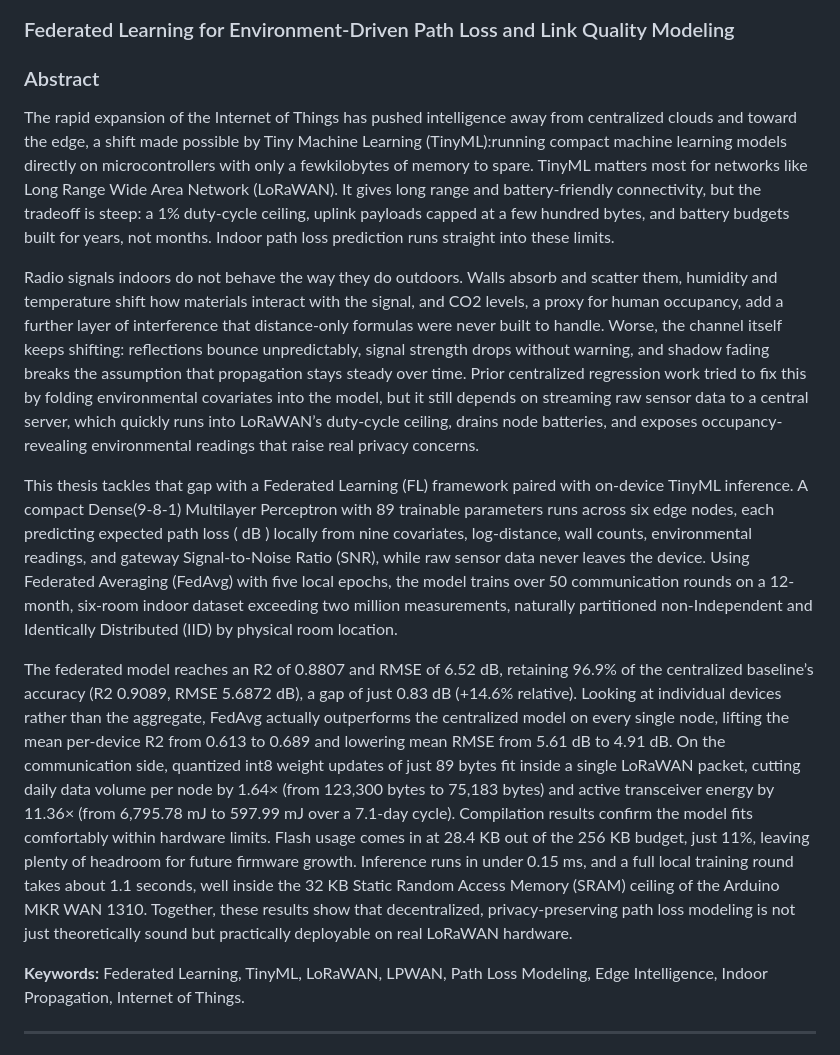
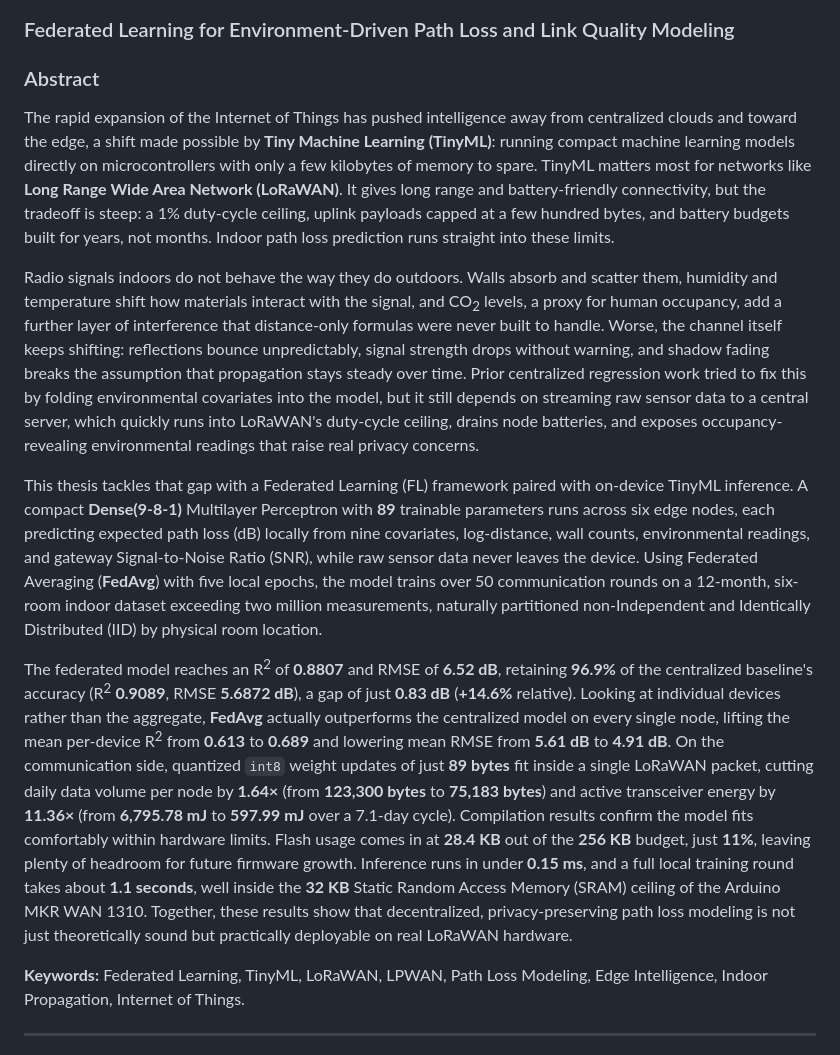
Before and after one commit to pratik001010/Decentralized-Edge-Intelligence-for-LoRaWAN-Federated-Learning-for-Environment-Driven-Path-Loss-, a Markdown page: README.md, the part around the change. Rendered like a GitHub page.

Commit message:
Revise README for clarity and improved formatting
Updated the README to enhance clarity and formatting, emphasizing key concepts and results related to Federated Learning and TinyML in LoRaWAN environments.

```diff
--- a/README.md
+++ b/README.md
@@ -2,19 +2,16 @@
 ### Federated Learning for Environment-Driven Path Loss and Link Quality Modeling
 
 ### Abstract
-The rapid expansion of the Internet of Things has pushed intelligence away from centralized clouds and toward the edge, a shift made possible by Tiny Machine Learning (TinyML):running compact machine learning models directly on microcontrollers with only a fewkilobytes of memory to spare. TinyML matters most for networks like Long Range Wide Area Network (LoRaWAN). It gives long range and battery-friendly connectivity, but the tradeoff is steep: a 1% duty-cycle ceiling, uplink payloads capped at a few hundred bytes, and battery budgets built for years, not months. Indoor path loss prediction runs straight
-into these limits.
 
-Radio signals indoors do not behave the way they do outdoors. Walls absorb and scatter them, humidity and temperature shift how materials interact with the signal, and CO2 levels, a proxy for human occupancy, add a further layer of interference that distance-only formulas were never built to handle. Worse, the channel itself keeps shifting: reflections bounce unpredictably, signal strength drops without warning, and shadow fading breaks the assumption that propagation stays steady over time. Prior centralized regression work tried to fix this by folding environmental covariates into the model, but it still depends on streaming raw sensor data to a central server, which quickly runs into LoRaWAN’s duty-cycle ceiling, drains node batteries, and exposes occupancy-revealing environmental readings that raise real privacy concerns.
+The rapid expansion of the Internet of Things has pushed intelligence away from centralized clouds and toward the edge, a shift made possible by **Tiny Machine Learning (TinyML)**: running compact machine learning models directly on microcontrollers with only a few kilobytes of memory to spare. TinyML matters most for networks like **Long Range Wide Area Network (LoRaWAN)**. It gives long range and battery-friendly connectivity, but the tradeoff is steep: a 1% duty-cycle ceiling, uplink payloads capped at a few hundred bytes, and battery budgets built for years, not months. Indoor path loss prediction runs straight into these limits.
 
+Radio signals indoors do not behave the way they do outdoors. Walls absorb and scatter them, humidity and temperature shift how materials interact with the signal, and CO<sub>2</sub> levels, a proxy for human occupancy, add a further layer of interference that distance-only formulas were never built to handle. Worse, the channel itself keeps shifting: reflections bounce unpredictably, signal strength drops without warning, and shadow fading breaks the assumption that propagation stays steady over time. Prior centralized regression work tried to fix this by folding environmental covariates into the model, but it still depends on streaming raw sensor data to a central server, which quickly runs into LoRaWAN's duty-cycle ceiling, drains node batteries, and exposes occupancy-revealing environmental readings that raise real privacy concerns.
 
-This thesis tackles that gap with a Federated Learning (FL) framework paired with on-device TinyML inference. A compact Dense(9-8-1) Multilayer Perceptron with 89 trainable parameters runs across six edge nodes, each predicting expected path loss ( dB ) locally from nine covariates, log-distance, wall counts, environmental readings, and gateway Signal-to-Noise Ratio (SNR), while raw sensor data never leaves the device. Using Federated Averaging (FedAvg) with five local epochs, the model trains over 50 communication rounds on a 12-month, six-room indoor dataset exceeding two million measurements, naturally partitioned non-Independent and Identically Distributed (IID) by physical room location.
+This thesis tackles that gap with a Federated Learning (FL) framework paired with on-device TinyML inference. A compact **Dense(9-8-1)** Multilayer Perceptron with **89** trainable parameters runs across six edge nodes, each predicting expected path loss (dB) locally from nine covariates, log-distance, wall counts, environmental readings, and gateway Signal-to-Noise Ratio (SNR), while raw sensor data never leaves the device. Using Federated Averaging (**FedAvg**) with five local epochs, the model trains over 50 communication rounds on a 12-month, six-room indoor dataset exceeding two million measurements, naturally partitioned non-Independent and Identically Distributed (IID) by physical room location.
 
-The federated model reaches an R2 of 0.8807 and RMSE of 6.52 dB, retaining 96.9% of the centralized baseline’s accuracy (R2 0.9089, RMSE 5.6872 dB), a gap of just 0.83 dB (+14.6% relative). Looking at individual devices rather than the aggregate, FedAvg actually outperforms the centralized model on every single node, lifting the mean per-device R2 from 0.613 to 0.689 and lowering mean RMSE from 5.61 dB to 4.91 dB. On the communication side, quantized int8 weight updates of just 89 bytes fit inside a single LoRaWAN packet, cutting daily data volume per node by 1.64× (from 123,300 bytes to 75,183 bytes) and active transceiver energy by 11.36× (from 6,795.78 mJ to 597.99 mJ over a 7.1-day cycle). Compilation results confirm the model fits comfortably within hardware limits. Flash usage comes in at 28.4 KB out of the 256 KB budget, just 11%, leaving plenty of headroom for future firmware growth. Inference runs in under 0.15 ms, and a full local training round takes about 1.1 seconds, well inside the 32 KB Static Random Access Memory (SRAM) ceiling of the Arduino MKR WAN 1310. Together, these results show that decentralized, privacy-preserving path loss modeling is not just theoretically sound but practically deployable on real LoRaWAN hardware.
+The federated model reaches an R<sup>2</sup> of **0.8807** and RMSE of **6.52 dB**, retaining **96.9%** of the centralized baseline's accuracy (R<sup>2</sup> **0.9089**, RMSE **5.6872 dB**), a gap of just **0.83 dB** (**+14.6%** relative). Looking at individual devices rather than the aggregate, **FedAvg** actually outperforms the centralized model on every single node, lifting the mean per-device R<sup>2</sup> from **0.613** to **0.689** and lowering mean RMSE from **5.61 dB** to **4.91 dB**. On the communication side, quantized `int8` weight updates of just **89 bytes** fit inside a single LoRaWAN packet, cutting daily data volume per node by **1.64×** (from **123,300 bytes** to **75,183 bytes**) and active transceiver energy by **11.36×** (from **6,795.78 mJ** to **597.99 mJ** over a 7.1-day cycle). Compilation results confirm the model fits comfortably within hardware limits. Flash usage comes in at **28.4 KB** out of the **256 KB** budget, just **11%**, leaving plenty of headroom for future firmware growth. Inference runs in under **0.15 ms**, and a full local training round takes about **1.1 seconds**, well inside the **32 KB** Static Random Access Memory (SRAM) ceiling of the Arduino MKR WAN 1310. Together, these results show that decentralized, privacy-preserving path loss modeling is not just theoretically sound but practically deployable on real LoRaWAN hardware.
 
-
-**Keywords:** Federated Learning, TinyML, LoRaWAN, LPWAN, Path Loss Modeling,
-Edge Intelligence, Indoor Propagation, Internet of Things.
+**Keywords:** Federated Learning, TinyML, LoRaWAN, LPWAN, Path Loss Modeling, Edge Intelligence, Indoor Propagation, Internet of Things.
 
 ---
  **Prior work:** The centralized ML baseline (MLR, Random Forest, XGBoost) and environmental data collection underpinning this work are documented in the predecessor repository : [LoRaWAN Indoor Office Environments: Environmental Effects on Path Loss & Signal Reliability](https://github.com/pratik001010/LoRaWAN-in-Indoor-Office-Environments-Environmental-Effects-on-Path-Loss-and-Signal-Reliability). This repository extends that foundation toward a fully federated, on-device learning framework.
```
